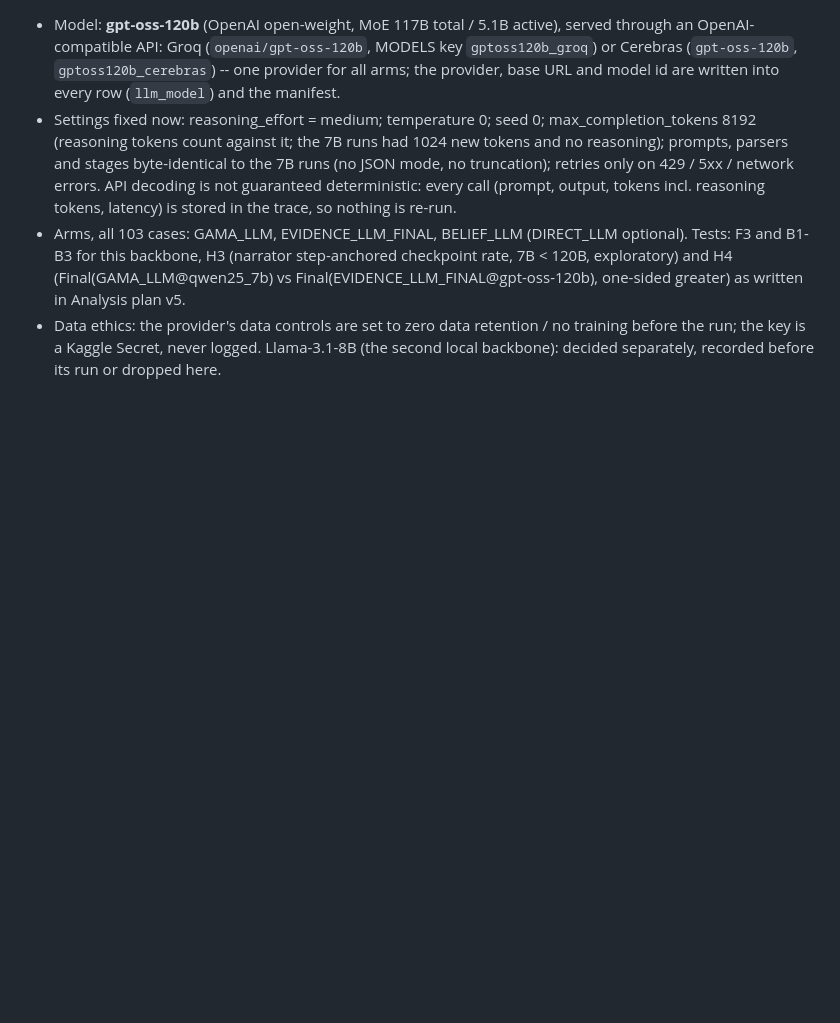
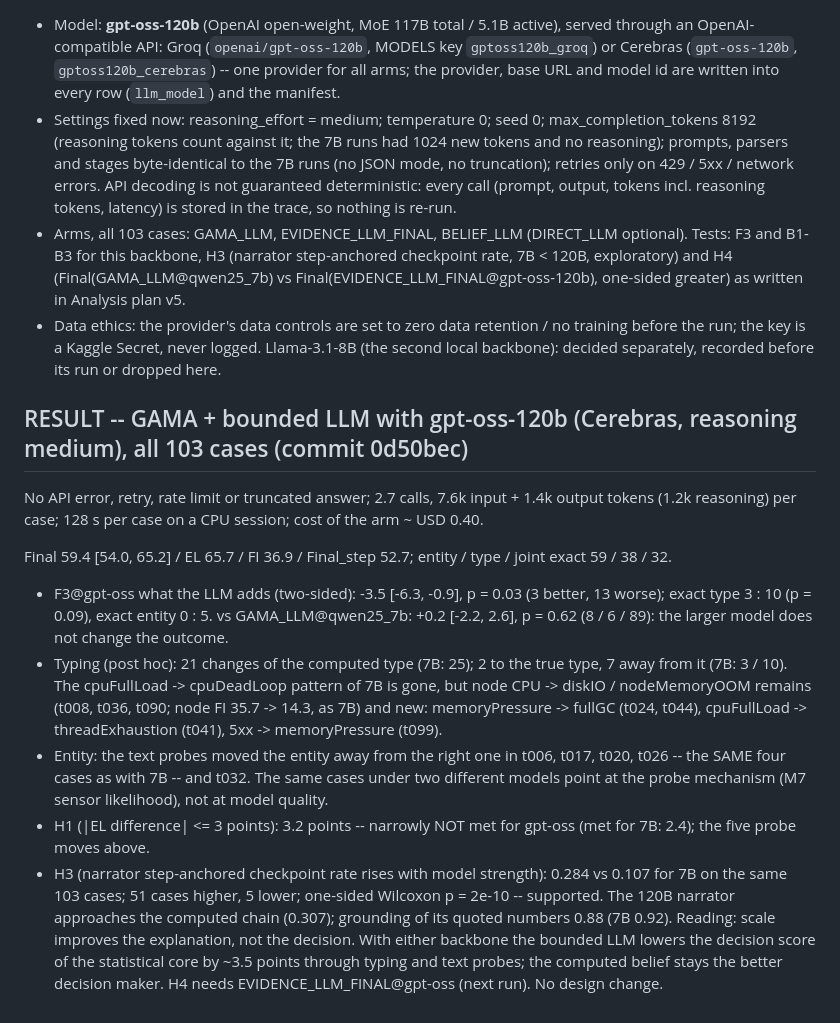
Before and after one commit to solaemanachmad/gama-rca, a Markdown page: PREREGISTRATION_V5.md, the part around the change. Drawn GitHub-style; blank space fills up the shorter version.

Commit message:
Result: GAMA + bounded LLM with gpt-oss-120b (all 103 cases) recorded
Co-Authored-By: Claude Opus 5.5 <noreply@anthropic.com>
Claude-Session: https://claude.ai/code/session_01FpFJSpTmYv1TJu7tNSsfSj

```diff
--- a/PREREGISTRATION_V5.md
+++ b/PREREGISTRATION_V5.md
@@ -709,3 +709,24 @@ FI. Whether a stronger backbone reverses the typing result is H3 / F4 (Llama-3.1
   Final(EVIDENCE_LLM_FINAL@gpt-oss-120b), one-sided greater) as written in Analysis plan v5.
 - Data ethics: the provider's data controls are set to zero data retention / no training before the run; the key is a Kaggle
   Secret, never logged. Llama-3.1-8B (the second local backbone): decided separately, recorded before its run or dropped here.
+
+## RESULT -- GAMA + bounded LLM with gpt-oss-120b (Cerebras, reasoning medium), all 103 cases (commit 0d50bec)
+
+No API error, retry, rate limit or truncated answer; 2.7 calls, 7.6k input + 1.4k output tokens (1.2k reasoning) per case; 128 s per
+case on a CPU session; cost of the arm ~ USD 0.40.
+
+Final 59.4 [54.0, 65.2] / EL 65.7 / FI 36.9 / Final_step 52.7; entity / type / joint exact 59 / 38 / 32.
+- F3@gpt-oss what the LLM adds (two-sided): -3.5 [-6.3, -0.9], p = 0.03 (3 better, 13 worse); exact type 3 : 10 (p = 0.09), exact
+  entity 0 : 5. vs GAMA_LLM@qwen25_7b: +0.2 [-2.2, 2.6], p = 0.62 (8 / 6 / 89): the larger model does not change the outcome.
+- Typing (post hoc): 21 changes of the computed type (7B: 25); 2 to the true type, 7 away from it (7B: 3 / 10). The cpuFullLoad ->
+  cpuDeadLoop pattern of 7B is gone, but node CPU -> diskIO / nodeMemoryOOM remains (t008, t036, t090; node FI 35.7 -> 14.3, as
+  7B) and new: memoryPressure -> fullGC (t024, t044), cpuFullLoad -> threadExhaustion (t041), 5xx -> memoryPressure (t099).
+- Entity: the text probes moved the entity away from the right one in t006, t017, t020, t026 -- the SAME four cases as with 7B --
+  and t032. The same cases under two different models point at the probe mechanism (M7 sensor likelihood), not at model quality.
+- H1 (|EL difference| <= 3 points): 3.2 points -- narrowly NOT met for gpt-oss (met for 7B: 2.4); the five probe moves above.
+- H3 (narrator step-anchored checkpoint rate rises with model strength): 0.284 vs 0.107 for 7B on the same 103 cases; 51 cases
+  higher, 5 lower; one-sided Wilcoxon p = 2e-10 -- supported. The 120B narrator approaches the computed chain (0.307); grounding of
+  its quoted numbers 0.88 (7B 0.92).
+Reading: scale improves the explanation, not the decision. With either backbone the bounded LLM lowers the decision score of the
+statistical core by ~3.5 points through typing and text probes; the computed belief stays the better decision maker. H4 needs
+EVIDENCE_LLM_FINAL@gpt-oss (next run). No design change.
```
